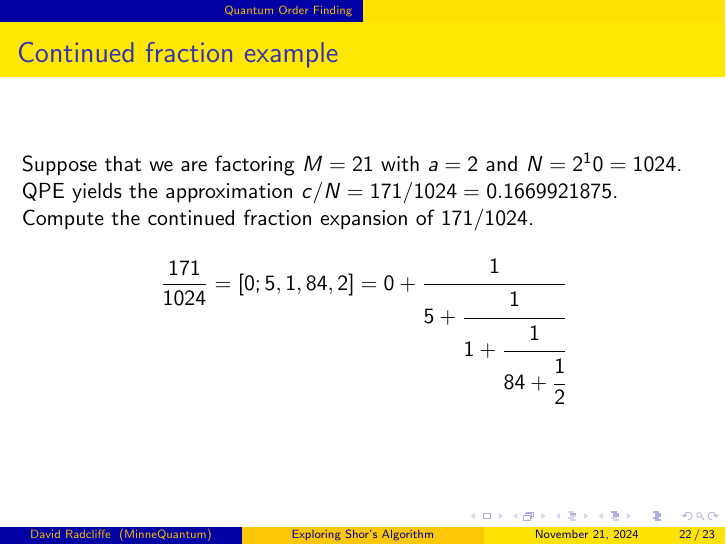
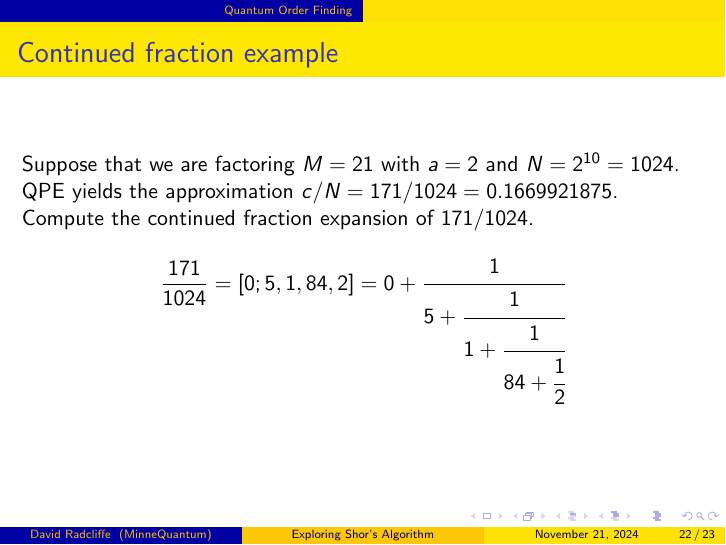
Before and after one commit to MNQuantum/shor-algorithm, LaTeX slides (Presentations/shor-presentation-2024-11-19.tex): page 22 of 23. Compiled offline with pdfLaTeX.

Commit message:
fix typo

```diff
--- a/Presentations/shor-presentation-2024-11-19.tex
+++ b/Presentations/shor-presentation-2024-11-19.tex
@@ -358,7 +358,7 @@ where $\omega = e^{2\pi i / N}$ and $N = 2^n$.
 \begin{frame}
     \frametitle{Continued fraction example}
 
-    Suppose that we are factoring $M = 21$ with $a=2$ and $N = 2^10 = 1024$.
+    Suppose that we are factoring $M = 21$ with $a=2$ and $N = 2^{10} = 1024$.
     QPE yields the approximation $c/N = 171/1024 = 0.1669921875$.
 
     Compute the continued fraction expansion of $171/1024$.
```
Also changed, not shown: Presentations/shor-presentation-2024-11-19.pdf.
